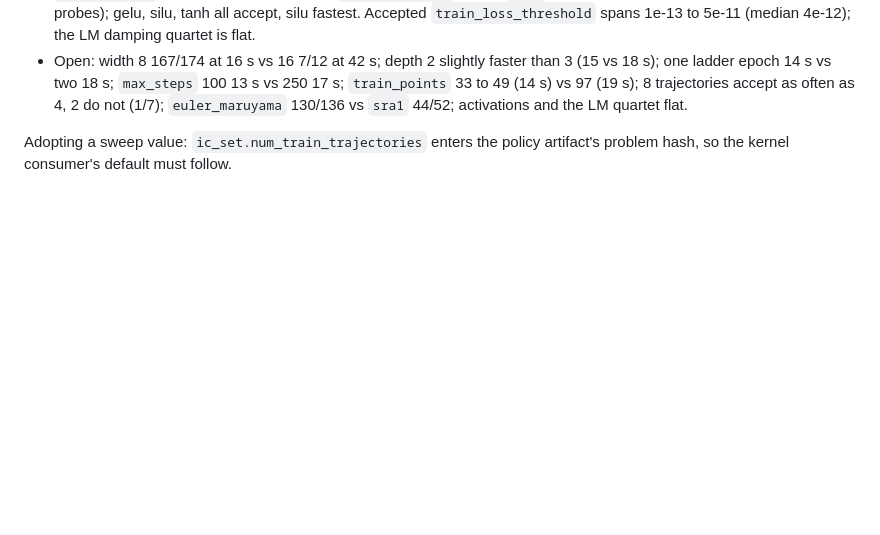
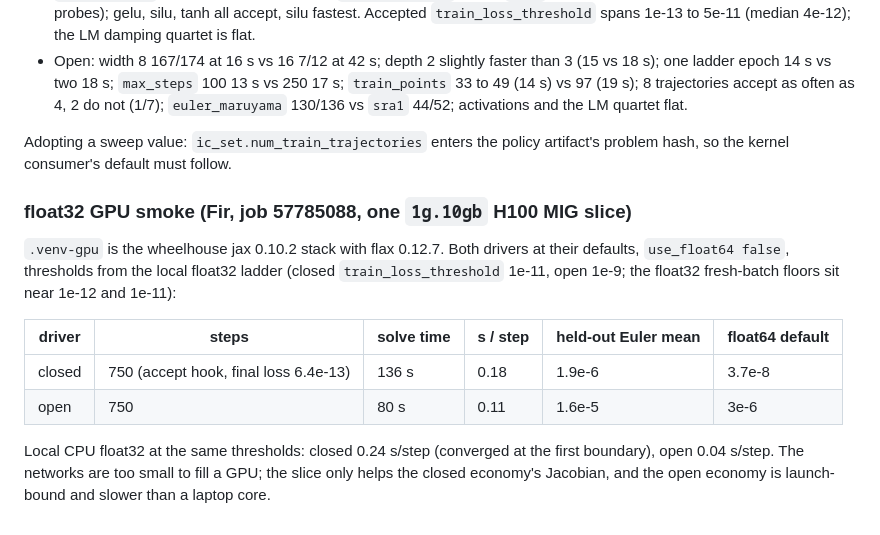
Before and after one commit to HighDimensionalEconLab/kernels, a Markdown page: extra/sweeps/cluster_hpo.md, the part around the change. Rendered like a GitHub page; blank space fills up the shorter version.

Commit message:
docs: float32 GPU smoke for the stochastic NN drivers
Co-Authored-By: Mecha Perla (Claude) <noreply@anthropic.com>
Claude-Session: https://claude.ai/code/session_01ED31KV3FeHMdYMNhLHk8tw

```diff
--- a/extra/sweeps/cluster_hpo.md
+++ b/extra/sweeps/cluster_hpo.md
@@ -121,3 +121,20 @@ oversamples good regions, so directional only):
 
 Adopting a sweep value: `ic_set.num_train_trajectories` enters the policy
 artifact's problem hash, so the kernel consumer's default must follow.
+
+### float32 GPU smoke (Fir, job 57785088, one `1g.10gb` H100 MIG slice)
+
+`.venv-gpu` is the wheelhouse jax 0.10.2 stack with flax 0.12.7. Both
+drivers at their defaults, `use_float64 false`, thresholds from the local
+float32 ladder (closed `train_loss_threshold` 1e-11, open 1e-9; the
+float32 fresh-batch floors sit near 1e-12 and 1e-11):
+
+| driver | steps | solve time | s / step | held-out Euler mean | float64 default |
+|---|---|---|---|---|---|
+| closed | 750 (accept hook, final loss 6.4e-13) | 136 s | 0.18 | 1.9e-6 | 3.7e-8 |
+| open | 750 | 80 s | 0.11 | 1.6e-5 | 3e-6 |
+
+Local CPU float32 at the same thresholds: closed 0.24 s/step (converged at
+the first boundary), open 0.04 s/step. The networks are too small to fill
+a GPU; the slice only helps the closed economy's Jacobian, and the open
+economy is launch-bound and slower than a laptop core.
```
